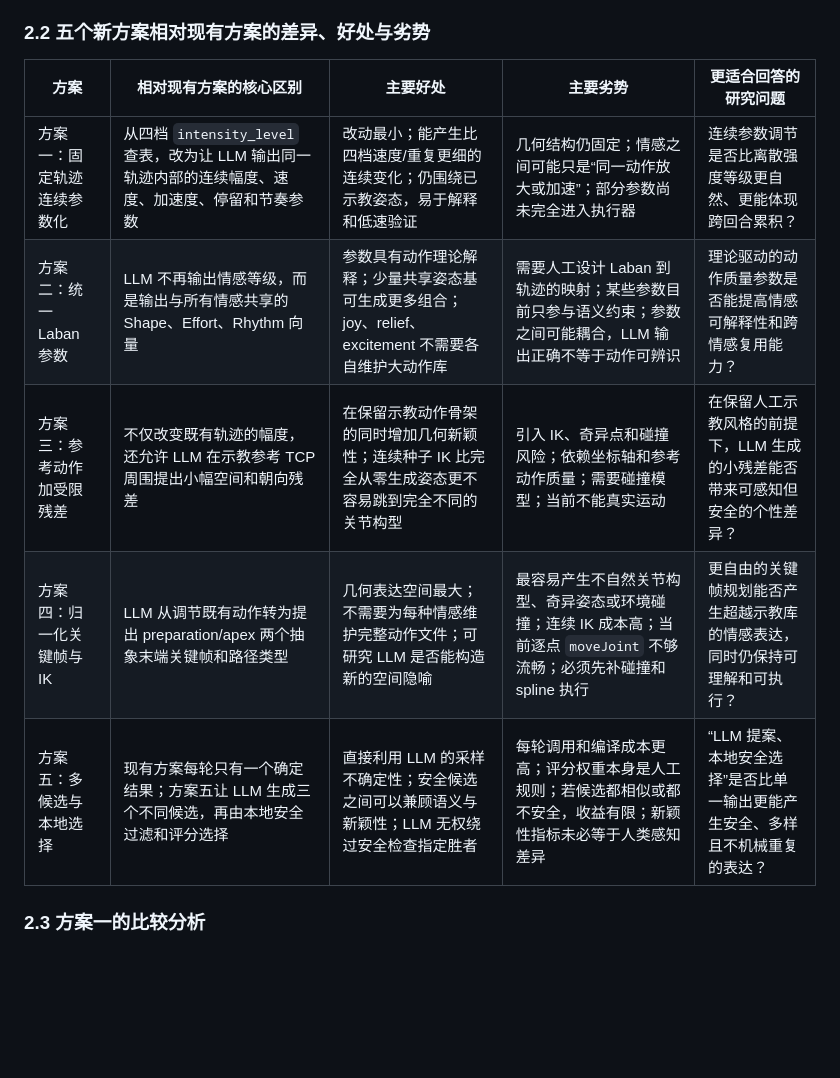
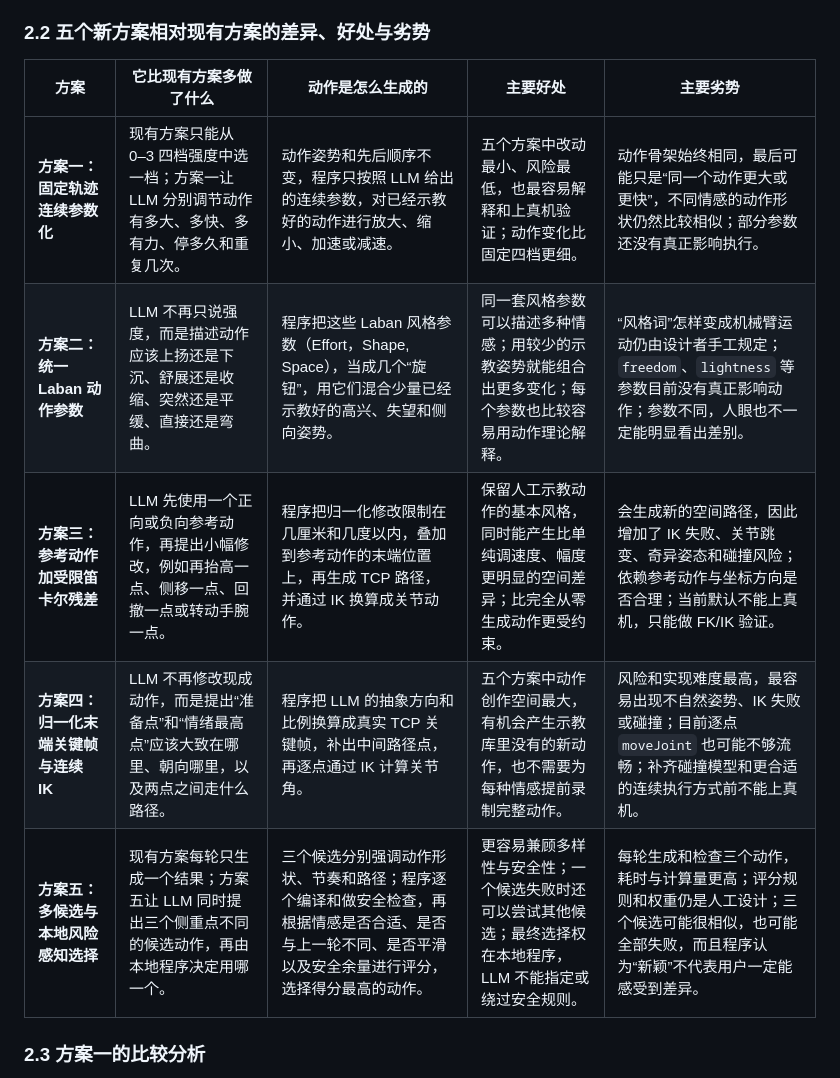
Before and after one commit to Dylan7DAI/AUBO_ES3_Action-Library, a Markdown page: docs/LLM_EXPRESSIVE_BRANCHES.md, the part around the change. GitHub-like rendering; blank space fills up the shorter version.

```diff
--- a/docs/LLM_EXPRESSIVE_BRANCHES.md
+++ b/docs/LLM_EXPRESSIVE_BRANCHES.md
@@ -85,13 +85,13 @@
 
 ### 2.2 五个新方案相对现有方案的差异、好处与劣势
 
-| 方案 | 相对现有方案的核心区别 | 主要好处 | 主要劣势 | 更适合回答的研究问题 |
+| 方案 | 它比现有方案多做了什么 | 动作是怎么生成的 | 主要好处 | 主要劣势 |
 |---|---|---|---|---|
-| 方案一：固定轨迹连续参数化 | 从四档 `intensity_level` 查表，改为让 LLM 输出同一轨迹内部的连续幅度、速度、加速度、停留和节奏参数 | 改动最小；能产生比四档速度/重复更细的连续变化；仍围绕已示教姿态，易于解释和低速验证 | 几何结构仍固定；情感之间可能只是“同一动作放大或加速”；部分参数尚未完全进入执行器 | 连续参数调节是否比离散强度等级更自然、更能体现跨回合累积？ |
-| 方案二：统一 Laban 参数 | LLM 不再输出情感等级，而是输出与所有情感共享的 Shape、Effort、Rhythm 向量 | 参数具有动作理论解释；少量共享姿态基可生成更多组合；joy、relief、excitement 不需要各自维护大动作库 | 需要人工设计 Laban 到轨迹的映射；某些参数目前只参与语义约束；参数之间可能耦合，LLM 输出正确不等于动作可辨识 | 理论驱动的动作质量参数是否能提高情感可解释性和跨情感复用能力？ |
-| 方案三：参考动作加受限残差 | 不仅改变既有轨迹的幅度，还允许 LLM 在示教参考 TCP 周围提出小幅空间和朝向残差 | 在保留示教动作骨架的同时增加几何新颖性；连续种子 IK 比完全从零生成姿态更不容易跳到完全不同的关节构型 | 引入 IK、奇异点和碰撞风险；依赖坐标轴和参考动作质量；需要碰撞模型；当前不能真实运动 | 在保留人工示教风格的前提下，LLM 生成的小残差能否带来可感知但安全的个性差异？ |
-| 方案四：归一化关键帧与 IK | LLM 从调节既有动作转为提出 preparation/apex 两个抽象末端关键帧和路径类型 | 几何表达空间最大；不需要为每种情感维护完整动作文件；可研究 LLM 是否能构造新的空间隐喻 | 最容易产生不自然关节构型、奇异姿态或环境碰撞；连续 IK 成本高；当前逐点 `moveJoint` 不够流畅；必须先补碰撞和 spline 执行 | 更自由的关键帧规划能否产生超越示教库的情感表达，同时仍保持可理解和可执行？ |
-| 方案五：多候选与本地选择 | 现有方案每轮只有一个确定结果；方案五让 LLM 生成三个不同候选，再由本地安全过滤和评分选择 | 直接利用 LLM 的采样不确定性；安全候选之间可以兼顾语义与新颖性；LLM 无权绕过安全检查指定胜者 | 每轮调用和编译成本更高；评分权重本身是人工规则；若候选都相似或都不安全，收益有限；新颖性指标未必等于人类感知差异 | “LLM 提案、本地安全选择”是否比单一输出更能产生安全、多样且不机械重复的表达？ |
+| **方案一：固定轨迹连续参数化** | 现有方案只能从 0–3 四档强度中选一档；方案一让 LLM 分别调节动作有多大、多快、多有力、停多久和重复几次。 | 动作姿势和先后顺序不变，程序只按照 LLM 给出的连续参数，对已经示教好的动作进行放大、缩小、加速或减速。 | 五个方案中改动最小、风险最低，也最容易解释和上真机验证；动作变化比固定四档更细。 | 动作骨架始终相同，最后可能只是“同一个动作更大或更快”，不同情感的动作形状仍然比较相似；部分参数还没有真正影响执行。 |
+| **方案二：统一 Laban 动作参数** | LLM 不再只说强度，而是描述动作应该上扬还是下沉、舒展还是收缩、突然还是平缓、直接还是弯曲。 | 程序把这些 Laban 风格参数（Effort，Shape, Space），当成几个“旋钮”，用它们混合少量已经示教好的高兴、失望和侧向姿势。 | 同一套风格参数可以描述多种情感；用较少的示教姿势就能组合出更多变化；每个参数也比较容易用动作理论解释。 | “风格词”怎样变成机械臂运动仍由设计者手工规定；`freedom`、`lightness` 等参数目前没有真正影响动作；参数不同，人眼也不一定能明显看出差别。 |
+| **方案三：参考动作加受限笛卡尔残差** | LLM 先使用一个正向或负向参考动作，再提出小幅修改，例如再抬高一点、侧移一点、回撤一点或转动手腕一点。 | 程序把归一化修改限制在几厘米和几度以内，叠加到参考动作的末端位置上，再生成 TCP 路径，并通过 IK 换算成关节动作。 | 保留人工示教动作的基本风格，同时能产生比单纯调速度、幅度更明显的空间差异；比完全从零生成动作更受约束。 | 会生成新的空间路径，因此增加了 IK 失败、关节跳变、奇异姿态和碰撞风险；依赖参考动作与坐标方向是否合理；当前默认不能上真机，只能做 FK/IK 验证。 |
+| **方案四：归一化末端关键帧与连续 IK** | LLM 不再修改现成动作，而是提出“准备点”和“情绪最高点”应该大致在哪里、朝向哪里，以及两点之间走什么路径。 | 程序把 LLM 的抽象方向和比例换算成真实 TCP 关键帧，补出中间路径点，再逐点通过 IK 计算关节角。 | 五个方案中动作创作空间最大，有机会产生示教库里没有的新动作，也不需要为每种情感提前录制完整动作。 | 风险和实现难度最高，最容易出现不自然姿势、IK 失败或碰撞；目前逐点 `moveJoint` 也可能不够流畅；补齐碰撞模型和更合适的连续执行方式前不能上真机。 |
+| **方案五：多候选与本地风险感知选择** | 现有方案每轮只生成一个结果；方案五让 LLM 同时提出三个侧重点不同的候选动作，再由本地程序决定用哪一个。 | 三个候选分别强调动作形状、节奏和路径；程序逐个编译和做安全检查，再根据情感是否合适、是否与上一轮不同、是否平滑以及安全余量进行评分，选择得分最高的动作。 | 更容易兼顾多样性与安全性；一个候选失败时还可以尝试其他候选；最终选择权在本地程序，LLM 不能指定或绕过安全规则。 | 每轮生成和检查三个动作，耗时与计算量更高；评分规则和权重仍是人工设计；三个候选可能很相似，也可能全部失败，而且程序认为“新颖”不代表用户一定能感受到差异。 |
 
 ### 2.3 方案一的比较分析
 方案一让 LLM 当“动作调节器”，本地程序负责按照 LLM 给出的幅度、速度、节奏和重复次数，调整预设动作的表现强弱。
```
